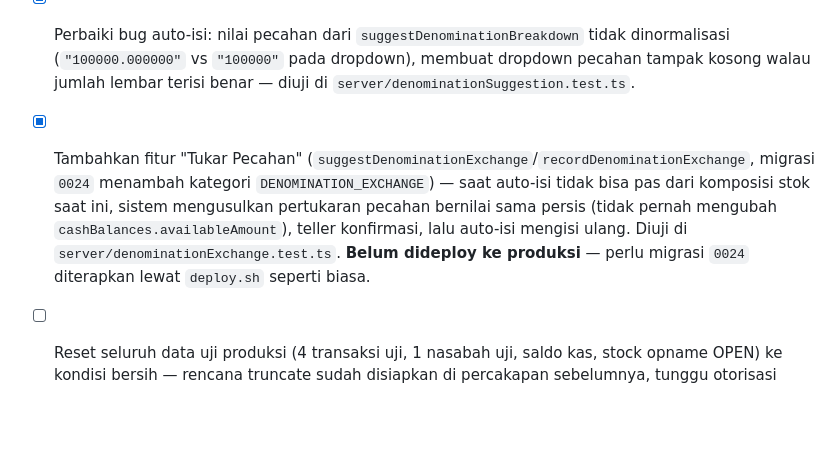
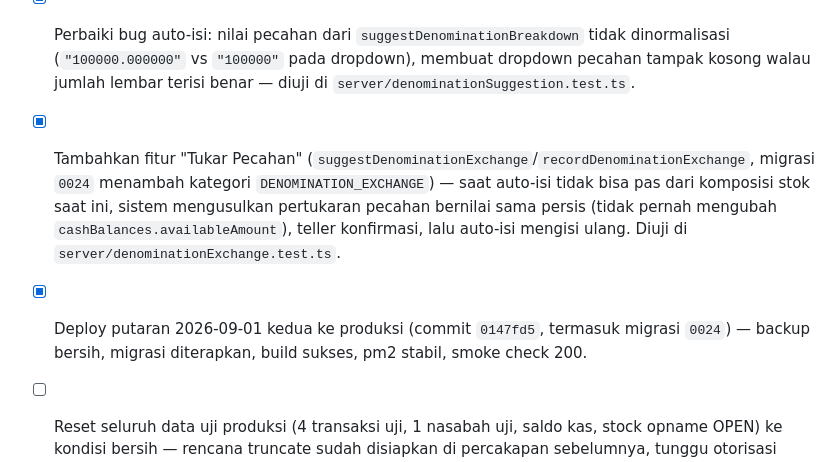
Before and after one commit to juliansugiarto/MoneychangerSuperApp, a Markdown page: todo-jp0taelo.md, the part around the change. Drawn GitHub-style; blank space fills up the shorter version.

Commit message:
todo: tandai deploy putaran kedua 2026-09-01 selesai
Co-Authored-By: Claude Sonnet 5 <noreply@anthropic.com>
Claude-Session: https://claude.ai/code/session_01UiRw1Y65f146xUNfYr1UtM

```diff
--- a/todo-jp0taelo.md
+++ b/todo-jp0taelo.md
@@ -134,7 +134,8 @@ Riset KUPVA BB (PBI 18/20/PBI/2016, kewajiban LTKT/LTKM ke PPATK) dan audit kode
 - [x] Deploy putaran perbaikan 2026-09-01 ke produksi (commit `f134748`) — backup bersih, migrasi diterapkan, build sukses, pm2 stabil, smoke check 200.
 - [x] Ubah dasar ambang review ≥10.000 USD dari kurs outlet sendiri ke kurs jual referensi BI (`rate_reference_snapshots`, sumber `BI_TRANSACTION_RATES`, disinkronkan harian) — `createTransaction` di `server/operations.ts`.
 - [x] Perbaiki bug auto-isi: nilai pecahan dari `suggestDenominationBreakdown` tidak dinormalisasi (`"100000.000000"` vs `"100000"` pada dropdown), membuat dropdown pecahan tampak kosong walau jumlah lembar terisi benar — diuji di `server/denominationSuggestion.test.ts`.
-- [x] Tambahkan fitur "Tukar Pecahan" (`suggestDenominationExchange`/`recordDenominationExchange`, migrasi `0024` menambah kategori `DENOMINATION_EXCHANGE`) — saat auto-isi tidak bisa pas dari komposisi stok saat ini, sistem mengusulkan pertukaran pecahan bernilai sama persis (tidak pernah mengubah `cashBalances.availableAmount`), teller konfirmasi, lalu auto-isi mengisi ulang. Diuji di `server/denominationExchange.test.ts`. **Belum dideploy ke produksi** — perlu migrasi `0024` diterapkan lewat `deploy.sh` seperti biasa.
+- [x] Tambahkan fitur "Tukar Pecahan" (`suggestDenominationExchange`/`recordDenominationExchange`, migrasi `0024` menambah kategori `DENOMINATION_EXCHANGE`) — saat auto-isi tidak bisa pas dari komposisi stok saat ini, sistem mengusulkan pertukaran pecahan bernilai sama persis (tidak pernah mengubah `cashBalances.availableAmount`), teller konfirmasi, lalu auto-isi mengisi ulang. Diuji di `server/denominationExchange.test.ts`.
+- [x] Deploy putaran 2026-09-01 kedua ke produksi (commit `0147fd5`, termasuk migrasi `0024`) — backup bersih, migrasi diterapkan, build sukses, pm2 stabil, smoke check 200.
 - [ ] Reset seluruh data uji produksi (4 transaksi uji, 1 nasabah uji, saldo kas, stock opname OPEN) ke kondisi bersih — rencana truncate sudah disiapkan di percakapan sebelumnya, tunggu otorisasi eksplisit sebelum eksekusi. Backup dulu sebelum truncate.
 - [ ] Jalankan seluruh "Tindakan Wajib Hari Pertama" di `docs/finalisasi-operasional-2026-08-25.md` §41-49 dengan akun asli (bukan akun uji): reset kata sandi tiap pengguna nyata, tinjau kurs aktif, hitung & catat kas fisik pembukaan asli, cek lampu UV/mesin hitung, dry-run prosedural 2 akun tanpa bon fiktif produksi, sepakati jalur eskalasi, distribusikan Buku Panduan A-Z ke tim.
 - [ ] Setelah reset data, hapus/nonaktifkan akun `claude_readonly` MySQL bila sudah tidak diperlukan lagi untuk audit lanjutan.
```
